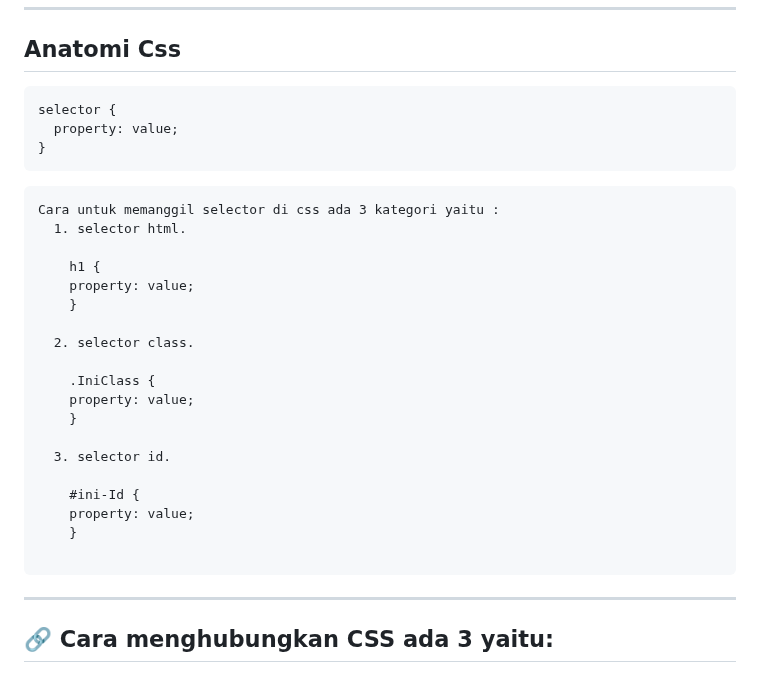
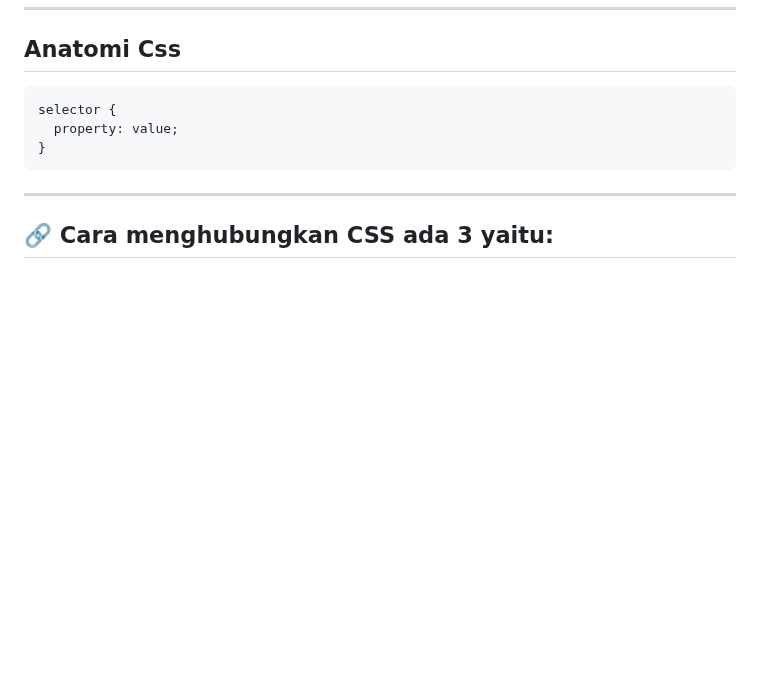
Before and after one commit to iqialfariq/LearnCSS-beginners, a Markdown page: README.md, the part around the change. Drawn GitHub-style; blank space fills up the shorter version.

````diff
--- a/README.md
+++ b/README.md
@@ -11,27 +11,7 @@ selector {
   property: value;
 }
 ```
-```
-Cara untuk memanggil selector di css ada 3 kategori yaitu :
-  1. selector html.
 
-    h1 {
-    property: value;
-    }
-
-  2. selector class.
-
-    .IniClass {
-    property: value;
-    }
-
-  3. selector id.
-
-    #ini-Id {
-    property: value;
-    }
-
-```
 ---
 
 ## 🔗 Cara menghubungkan CSS ada 3 yaitu:
````
